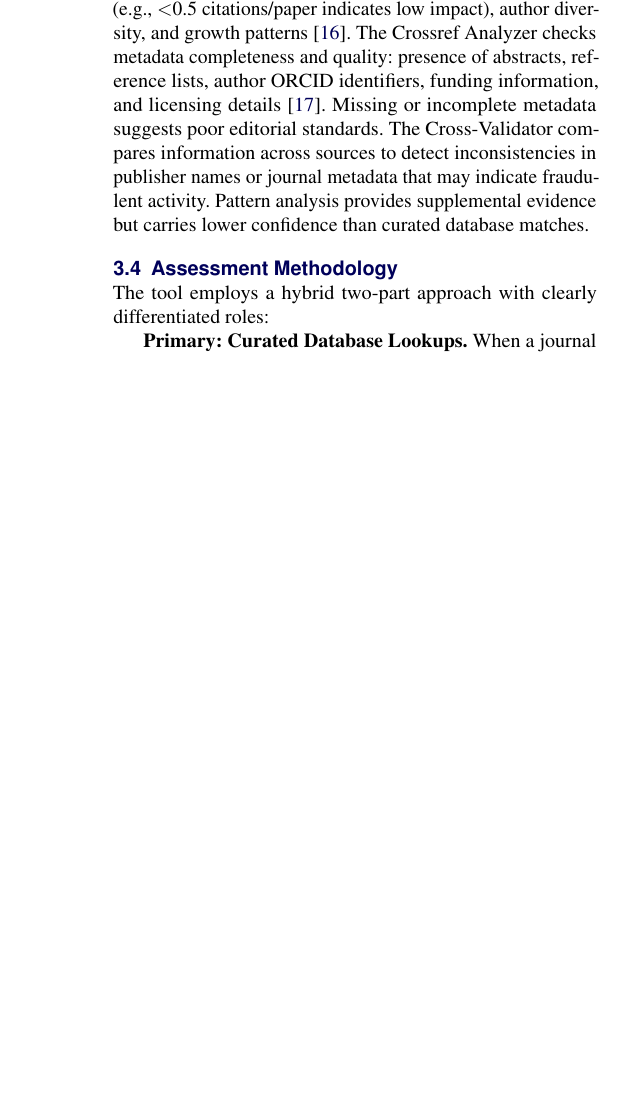
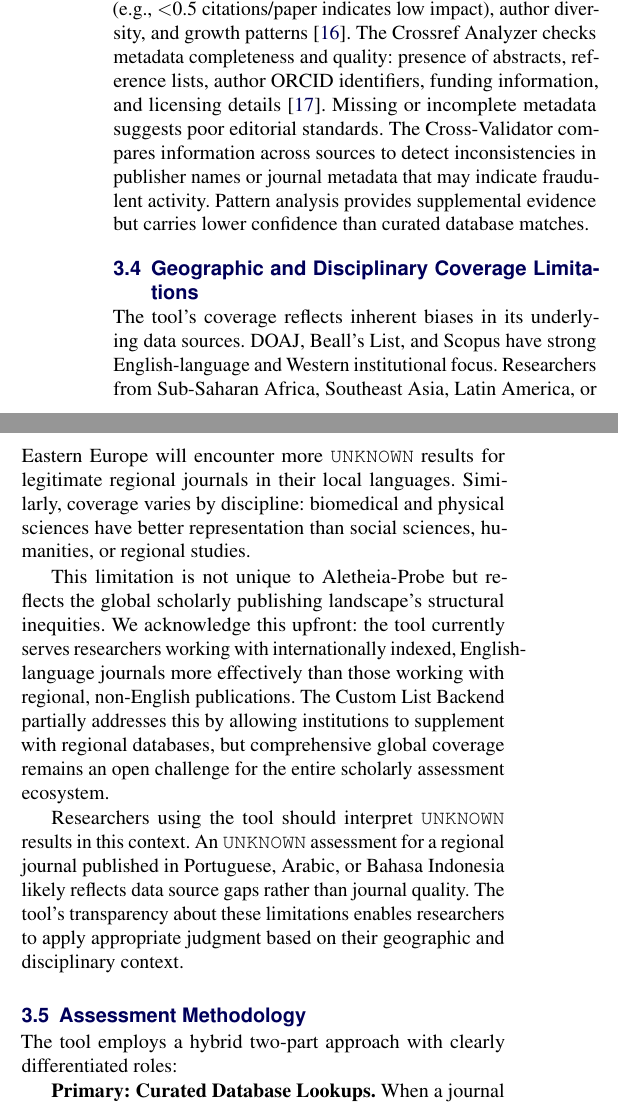
Before and after one commit to sustainet-guardian/aletheia-probe, a LaTeX document (docs/arxiv-tool-description/AletheiaProbe-short.tex): part of one column of page 3 of 7 before the commit and two parts of the columns of page 3 of 7 after it, the two joined at a grey line, cut so that both start at the same text, the shorter picture padded with empty space. Compiled offline with pdfLaTeX.

Commit message:
docs: acknowledge geographic and disciplinary coverage limitations
Added new subsection "Geographic and Disciplinary Coverage Limitations"
that explicitly acknowledges data source biases upfront rather than
burying this critical limitation.

Key acknowledgments:

Geographic biases:
- DOAJ, Beall's List, and Scopus have "strong English-language and
  Western institutional focus"
- Concrete examples: researchers from Sub-Saharan Africa, Southeast
  Asia, Latin America, Eastern Europe will encounter more UNKNOWN
  results for legitimate regional journals
- Regional journals in Portuguese, Arabic, Bahasa Indonesia likely get
  UNKNOWN due to data gaps, not quality issues

Disciplinary biases:
- Biomedical and physical sciences have better representation than
  social sciences, humanities, or regional studies

Honest framing:
- "The tool currently serves researchers working with internationally
  indexed, English-language journals more effectively than those
  working with regional, non-English publications"
- Positions limitation as reflecting "global scholarly publishing
  landscape's structural inequities," not unique to this tool

Mitigation mentioned:
- Custom List Backend allows institutions to supplement with regional
  databases
- Comprehensive global coverage remains "open challenge for the entire
  scholarly assessment ecosystem"

Practical guidance:
- Researchers should interpret UNKNOWN results in geographic and
  disciplinary context
- Tool's transparency about limitations enables appropriate judgment

Being transparent about who the tool currently serves well builds
credibility more than pretending universal coverage.

[AI-assisted]

```diff
--- a/docs/arxiv-tool-description/AletheiaProbe-short.tex
+++ b/docs/arxiv-tool-description/AletheiaProbe-short.tex
@@ -297,6 +297,34 @@ information across sources to detect inconsistencies in publisher
 names or journal metadata that may indicate fraudulent
 activity. Pattern analysis provides supplemental evidence but carries
 lower confidence than curated database matches.
+
+\subsection{Geographic and Disciplinary Coverage Limitations}
+
+The tool's coverage reflects inherent biases in its underlying data
+sources. DOAJ, Beall's List, and Scopus have strong English-language
+and Western institutional focus. Researchers from Sub-Saharan Africa,
+Southeast Asia, Latin America, or Eastern Europe will encounter more
+\texttt{UNKNOWN} results for legitimate regional journals in their
+local languages. Similarly, coverage varies by discipline: biomedical
+and physical sciences have better representation than social sciences,
+humanities, or regional studies.
+
+This limitation is not unique to Aletheia-Probe but reflects the
+global scholarly publishing landscape's structural inequities. We
+acknowledge this upfront: the tool currently serves researchers
+working with internationally indexed, English-language journals more
+effectively than those working with regional, non-English publications.
+The Custom List Backend partially addresses this by allowing
+institutions to supplement with regional databases, but comprehensive
+global coverage remains an open challenge for the entire scholarly
+assessment ecosystem.
+
+Researchers using the tool should interpret \texttt{UNKNOWN} results in
+this context. An \texttt{UNKNOWN} assessment for a regional journal
+published in Portuguese, Arabic, or Bahasa Indonesia likely reflects
+data source gaps rather than journal quality. The tool's transparency
+about these limitations enables researchers to apply appropriate
+judgment based on their geographic and disciplinary context.
 
 \subsection{Assessment Methodology}
 
```
